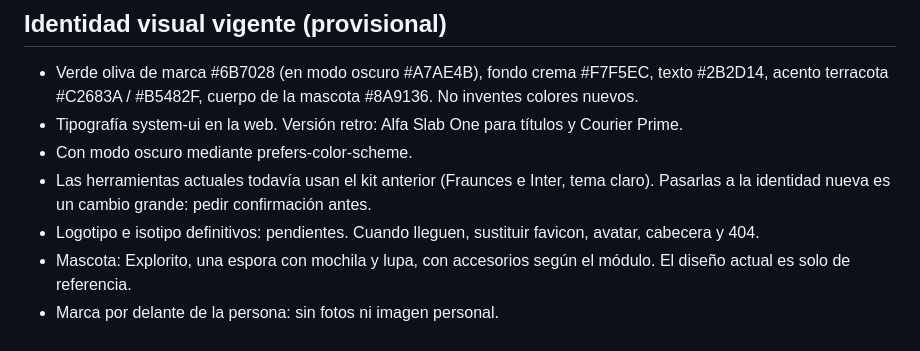
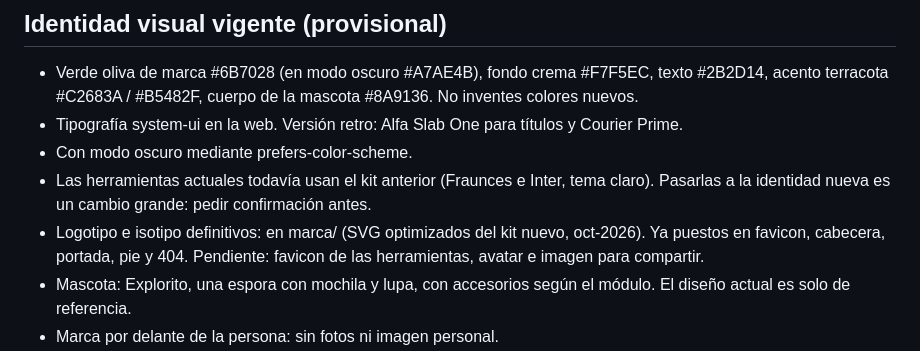
Before and after one commit to Educa-Tools/ipe-toolkit, a Markdown page: CLAUDE.md, the part around the change. Drawn GitHub-style.

Commit message:
CLAUDE.md: el logotipo definitivo ya está en marca/
Co-Authored-By: Claude Opus 5.5 <noreply@anthropic.com>

```diff
--- a/CLAUDE.md
+++ b/CLAUDE.md
@@ -140,8 +140,9 @@ Nace en el aula y arranca en el curso 2026/27. Crece curso a curso.
 - Las herramientas actuales todavía usan el kit anterior (Fraunces e
   Inter, tema claro). Pasarlas a la identidad nueva es un cambio grande:
   pedir confirmación antes.
-- Logotipo e isotipo definitivos: pendientes. Cuando lleguen, sustituir
-  favicon, avatar, cabecera y 404.
+- Logotipo e isotipo definitivos: en marca/ (SVG optimizados del kit
+  nuevo, oct-2026). Ya puestos en favicon, cabecera, portada, pie y 404.
+  Pendiente: favicon de las herramientas, avatar e imagen para compartir.
 - Mascota: Explorito, una espora con mochila y lupa, con accesorios
   según el módulo. El diseño actual es solo de referencia.
 - Marca por delante de la persona: sin fotos ni imagen personal.
```
